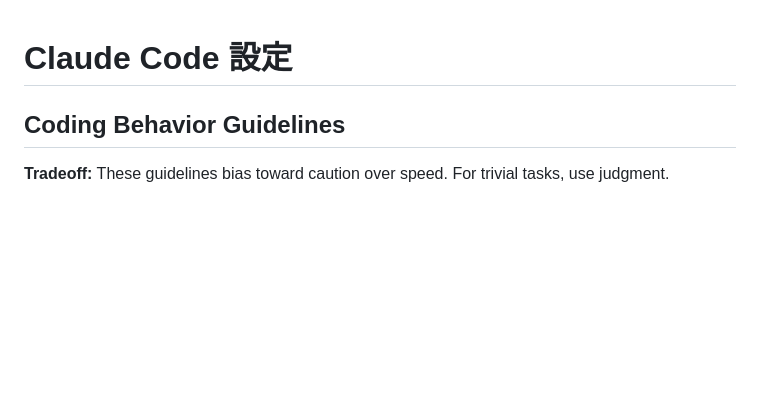
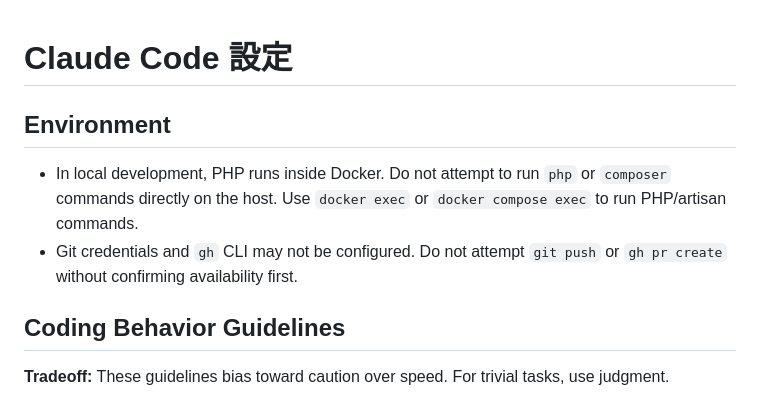
Before and after one commit to michaelhao/backend, a Markdown page: claude.md, the part around the change. Drawn GitHub-style; blank space fills up the shorter version.

Commit message:
docs: add Environment section to CLAUDE.md
Co-Authored-By: michaelhao <pk111100@gmail.com>

```diff
--- a/claude.md
+++ b/claude.md
@@ -1,4 +1,9 @@
 # Claude Code 設定
+
+## Environment
+
+- In local development, PHP runs inside Docker. Do not attempt to run `php` or `composer` commands directly on the host. Use `docker exec` or `docker compose exec` to run PHP/artisan commands.
+- Git credentials and `gh` CLI may not be configured. Do not attempt `git push` or `gh pr create` without confirming availability first.
 
 ## Coding Behavior Guidelines
 
```
